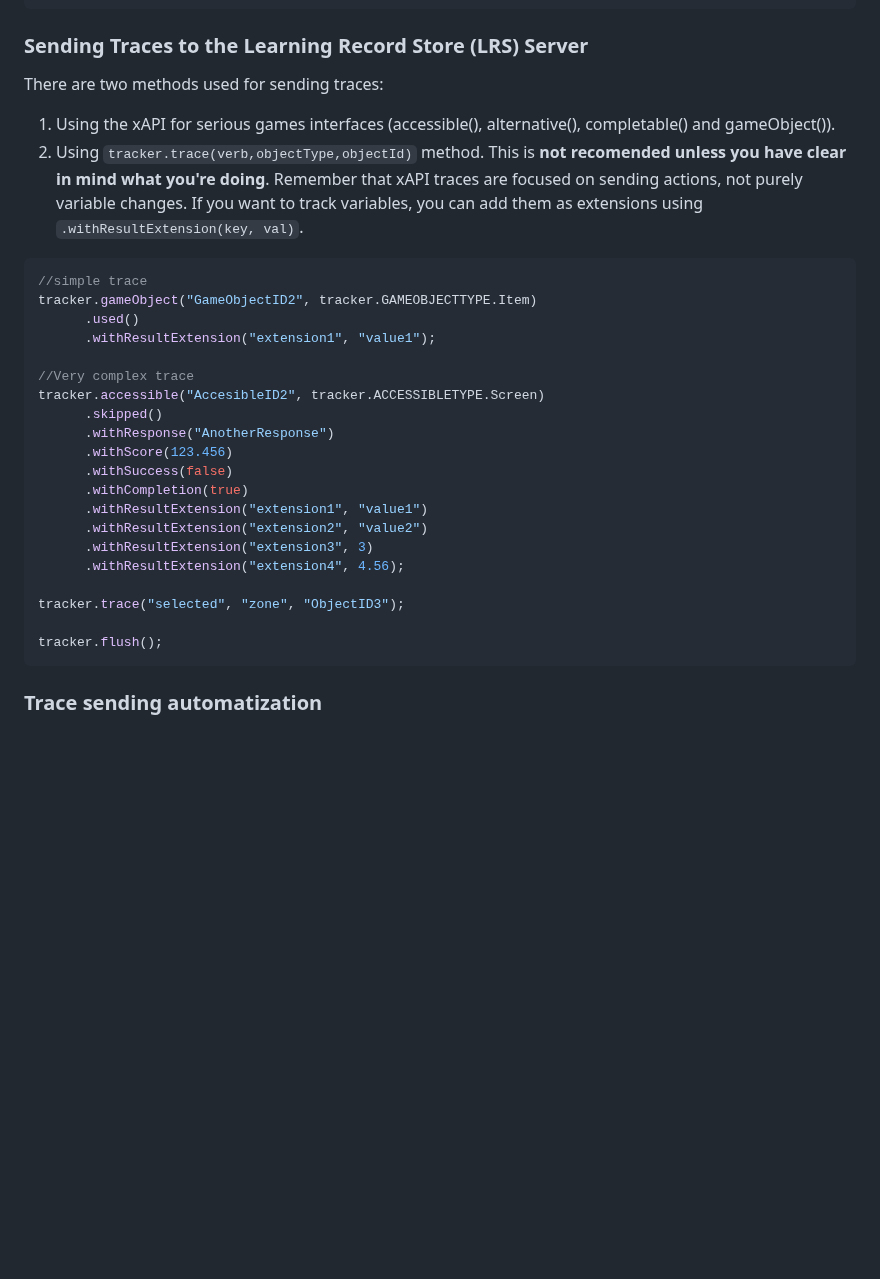
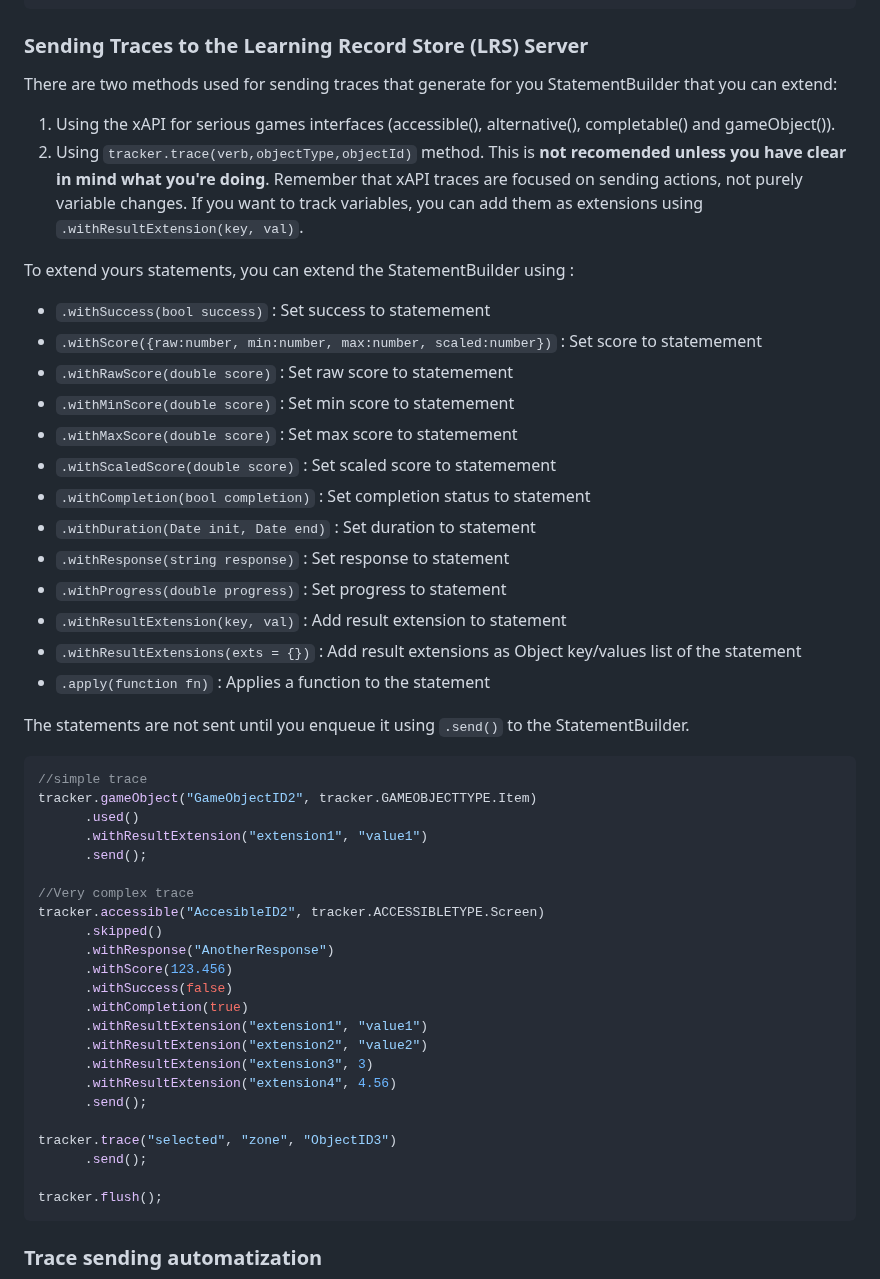
Before and after one commit to e-ucm/js-tracker, a Markdown page: README.md, the part around one of its changes. GitHub-like rendering; blank space fills up the shorter version.

````diff
--- a/README.md
+++ b/README.md
@@ -124,15 +124,33 @@ tracker.start();
 
 ### Sending Traces to the Learning Record Store (LRS) Server
 
-There are two methods used for sending traces:
+There are two methods used for sending traces that generate for you StatementBuilder that you can extend:
 1. Using the xAPI for serious games interfaces (accessible(), alternative(), completable() and gameObject()).
 1. Using `tracker.trace(verb,objectType,objectId)` method. This is **not recomended unless you have clear in mind what you're doing**. Remember that xAPI traces are focused on sending actions, not purely variable changes. If you want to track variables, you can add them as extensions using `.withResultExtension(key, val)`.
+
+To extend yours statements, you can extend the StatementBuilder using :
+* `.withSuccess(bool success)` : Set success to statemement
+* `.withScore({raw:number, min:number, max:number, scaled:number})` : Set score to statemement
+* `.withRawScore(double score)` : Set raw score to statemement
+* `.withMinScore(double score)` : Set min score to statemement
+* `.withMaxScore(double score)` : Set max score to statemement
+* `.withScaledScore(double score)` : Set scaled score to statemement
+* `.withCompletion(bool completion)` : Set completion status to statement
+* `.withDuration(Date init, Date end)` : Set duration to statement
+* `.withResponse(string response)` : Set response to statement
+* `.withProgress(double progress)` : Set progress to statement
+* `.withResultExtension(key, val)` : Add result extension to statement
+* `.withResultExtensions(exts = {})` : Add result extensions as Object key/values list of the statement
+* `.apply(function fn)` : Applies a function to the statement
+
+The statements are not sent until you enqueue it using `.send()` to the StatementBuilder.
 
 ```js
 //simple trace
 tracker.gameObject("GameObjectID2", tracker.GAMEOBJECTTYPE.Item)
       .used()
-      .withResultExtension("extension1", "value1");
+      .withResultExtension("extension1", "value1")
+	  .send();
 
 //Very complex trace
 tracker.accessible("AccesibleID2", tracker.ACCESSIBLETYPE.Screen)
@@ -144,9 +162,11 @@ tracker.accessible("AccesibleID2", tracker.ACCESSIBLETYPE.Screen)
       .withResultExtension("extension1", "value1")
       .withResultExtension("extension2", "value2")
       .withResultExtension("extension3", 3)
-      .withResultExtension("extension4", 4.56);
+      .withResultExtension("extension4", 4.56)
+	  .send();
 
-tracker.trace("selected", "zone", "ObjectID3");
+tracker.trace("selected", "zone", "ObjectID3")
+	  .send();
 
 tracker.flush();
 ```
````
Also changed, not shown: other parts of README.md (+18 -9 lines).
